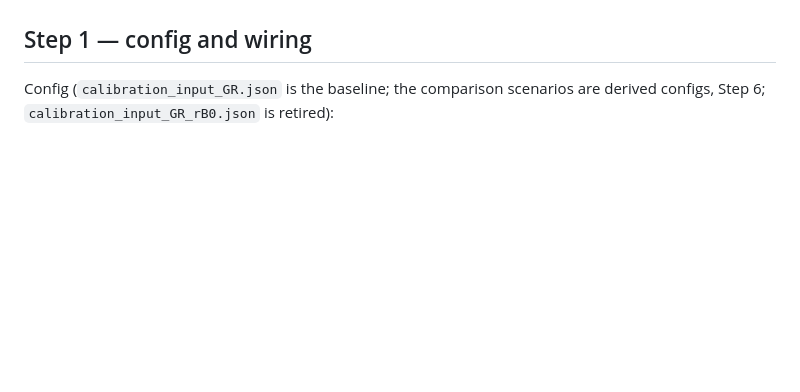
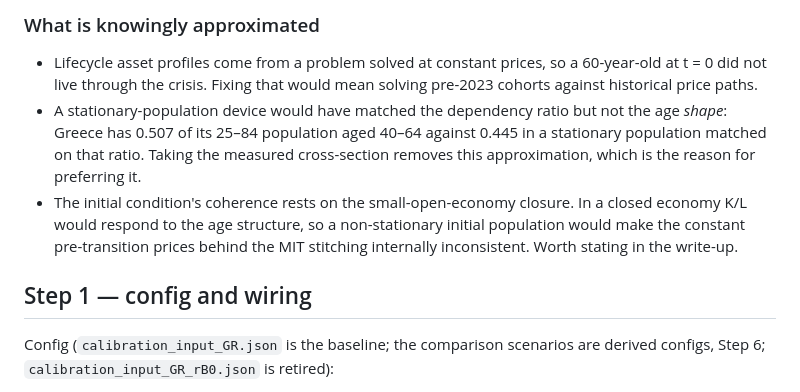
Before and after one commit to jbrogueira/dsa-model, a Markdown page: code/docs/TREND_GROWTH_PLAN.md, the part around one of its changes. Rendered like a GitHub page; blank space fills up the shorter version.

```diff
--- a/code/docs/TREND_GROWTH_PLAN.md
+++ b/code/docs/TREND_GROWTH_PLAN.md
@@ -65,3 +146,18 @@ scalar.
+### What is knowingly approximated
+
+- Lifecycle asset profiles come from a problem solved at constant prices, so
+  a 60-year-old at t = 0 did not live through the crisis. Fixing that would
+  mean solving pre-2023 cohorts against historical price paths.
+- A stationary-population device would have matched the dependency ratio but
+  not the age *shape*: Greece has 0.507 of its 25–84 population aged 40–64
+  against 0.445 in a stationary population matched on that ratio. Taking the
+  measured cross-section removes this approximation, which is the reason for
+  preferring it.
+- The initial condition's coherence rests on the small-open-economy closure.
+  In a closed economy K/L would respond to the age structure, so a
+  non-stationary initial population would make the constant pre-transition
+  prices behind the MIT stitching internally inconsistent. Worth stating in
+  the write-up.
 
 ## Step 1 — config and wiring
 
```
Also changed, not shown: other parts of code/docs/TREND_GROWTH_PLAN.md (+85 -4 lines).
